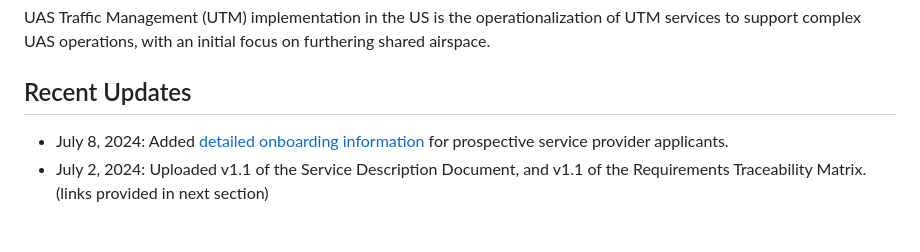
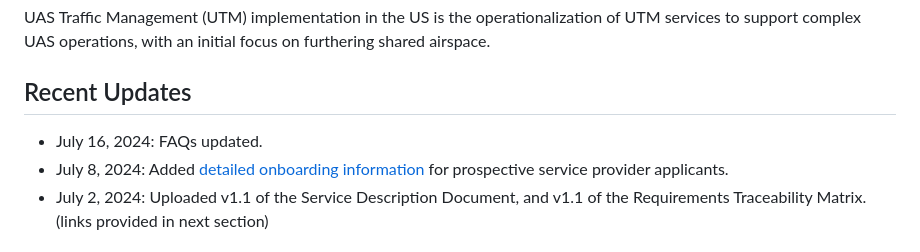
Before and after one commit to utmimplementationus/getstarted, a Markdown page: README.md, the part around the change. Rendered like a GitHub page.

```diff
--- a/README.md
+++ b/README.md
@@ -3,6 +3,7 @@
 UAS Traffic Management (UTM) implementation in the US is the operationalization of UTM services to support complex UAS operations, with an initial focus on furthering shared airspace.
 
 ## Recent Updates
++ July 16, 2024: FAQs updated.
 + July 8, 2024: Added [detailed onboarding information](onboarding.md) for prospective service provider applicants.
 + July 2, 2024: Uploaded v1.1 of the Service Description Document, and v1.1 of the Requirements Traceability Matrix. (links provided in next section)
 
```
